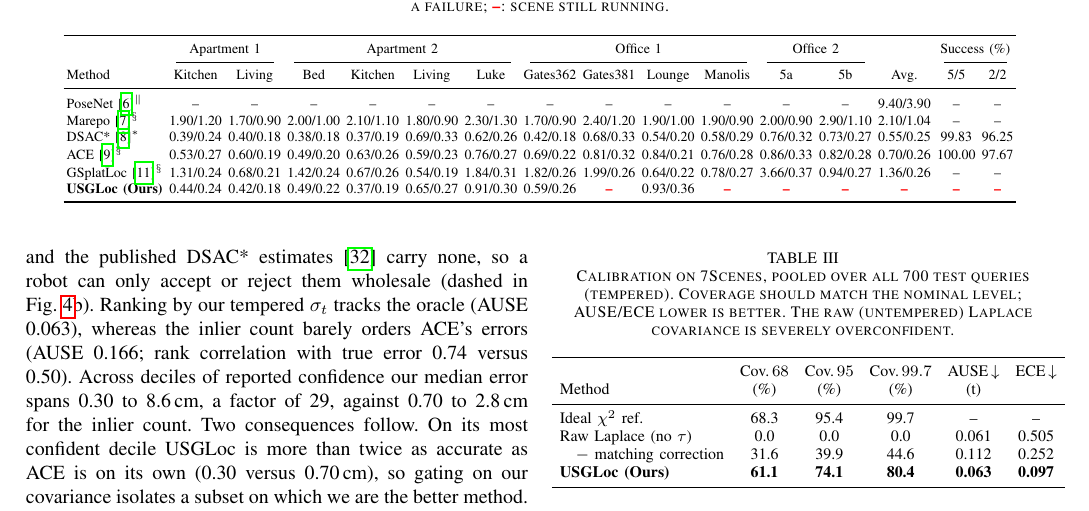
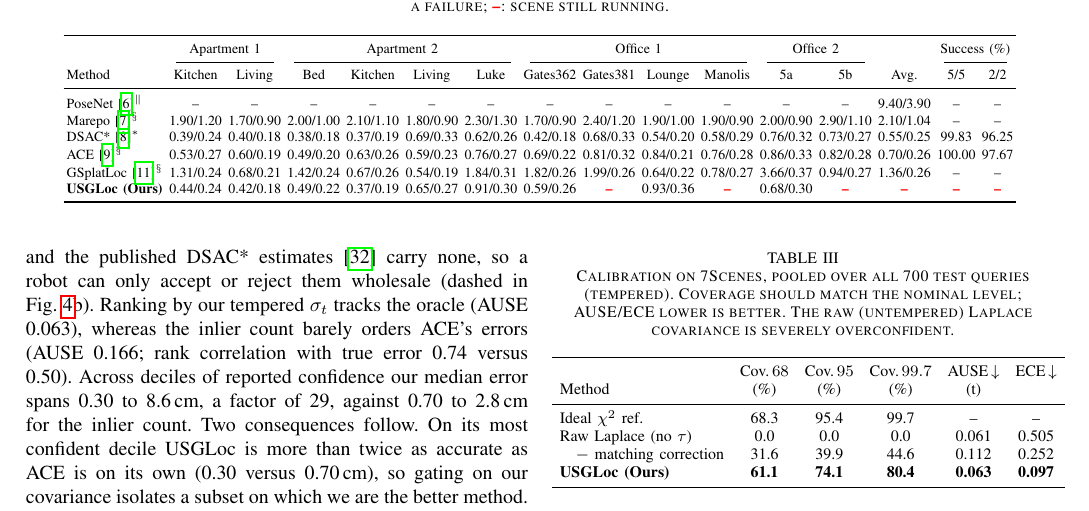
Before and after one commit to pairs-lab/usgloc, a LaTeX paper (paper/usgloc_ral_draft.tex): part of page 6 of 13, cut so that both start at the same text. Compiled offline with pdfLaTeX.

Commit message:
Table II: office2/5a

```diff
--- a/paper/usgloc_ral_draft.tex
+++ b/paper/usgloc_ral_draft.tex
@@ -322,7 +322,7 @@ Marepo~\cite{marepo}$^\S$ & 1.90/1.20 & 1.70/0.90 & 2.00/1.00 & 2.10/1.10 & 1.80
 DSAC*~\cite{dsacstar}$^\ast$ & 0.39/0.24 & 0.40/0.18 & 0.38/0.18 & 0.37/0.19 & 0.69/0.33 & 0.62/0.26 & 0.42/0.18 & 0.68/0.33 & 0.54/0.20 & 0.58/0.29 & 0.76/0.32 & 0.73/0.27 & 0.55/0.25 & 99.83 & 96.25\\
 ACE~\cite{ace}$^\S$ & 0.53/0.27 & 0.60/0.19 & 0.49/0.20 & 0.63/0.26 & 0.59/0.23 & 0.76/0.27 & 0.69/0.22 & 0.81/0.32 & 0.84/0.21 & 0.76/0.28 & 0.86/0.33 & 0.82/0.28 & 0.70/0.26 & 100.00 & 97.67\\
 GSplatLoc~\cite{gsplatloc}$^\S$ & 1.31/0.24 & 0.68/0.21 & 1.42/0.24 & 0.67/0.26 & 0.54/0.19 & 1.84/0.31 & 1.82/0.26 & 1.99/0.26 & 0.64/0.22 & 0.78/0.27 & 3.66/0.37 & 0.94/0.27 & 1.36/0.26 & -- & --\\
-\textbf{\method{} (Ours)} & 0.44/0.24 & 0.42/0.18 & 0.49/0.22 & 0.37/0.19 & 0.65/0.27 & 0.91/0.30 & 0.59/0.26 & \res & 0.93/0.36 & \res & \res & \res & \res & \res & \res\\
+\textbf{\method{} (Ours)} & 0.44/0.24 & 0.42/0.18 & 0.49/0.22 & 0.37/0.19 & 0.65/0.27 & 0.91/0.30 & 0.59/0.26 & \res & 0.93/0.36 & \res & 0.68/0.30 & \res & \res & \res & \res\\
 \bottomrule
 \end{tabular}
 \end{table*}
```
Also changed, not shown: 1 other file.
